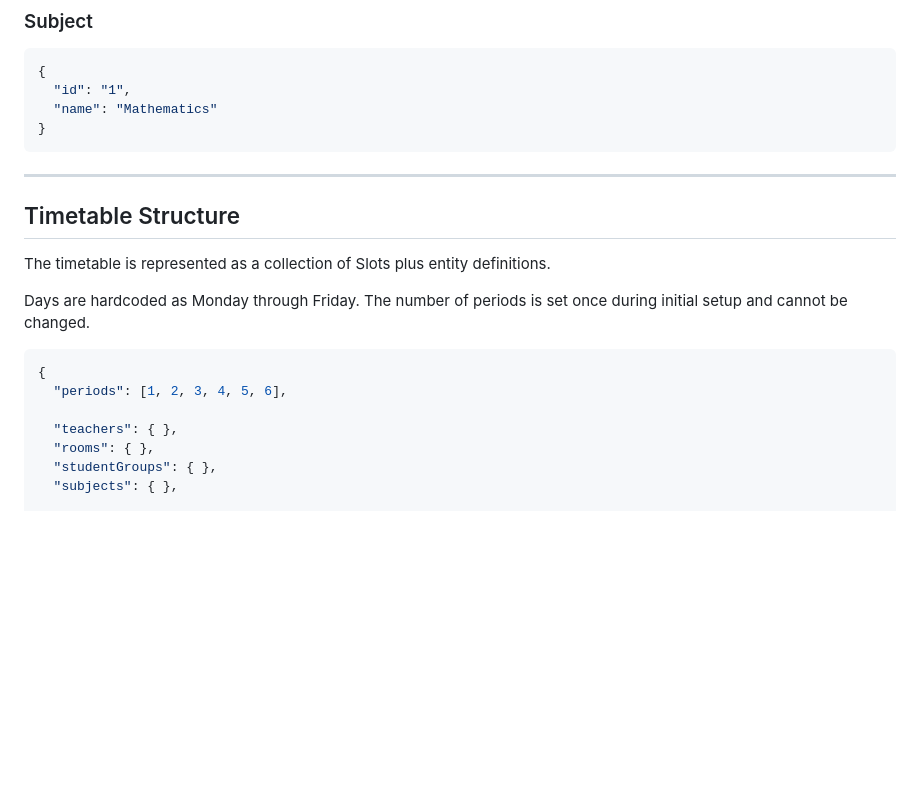
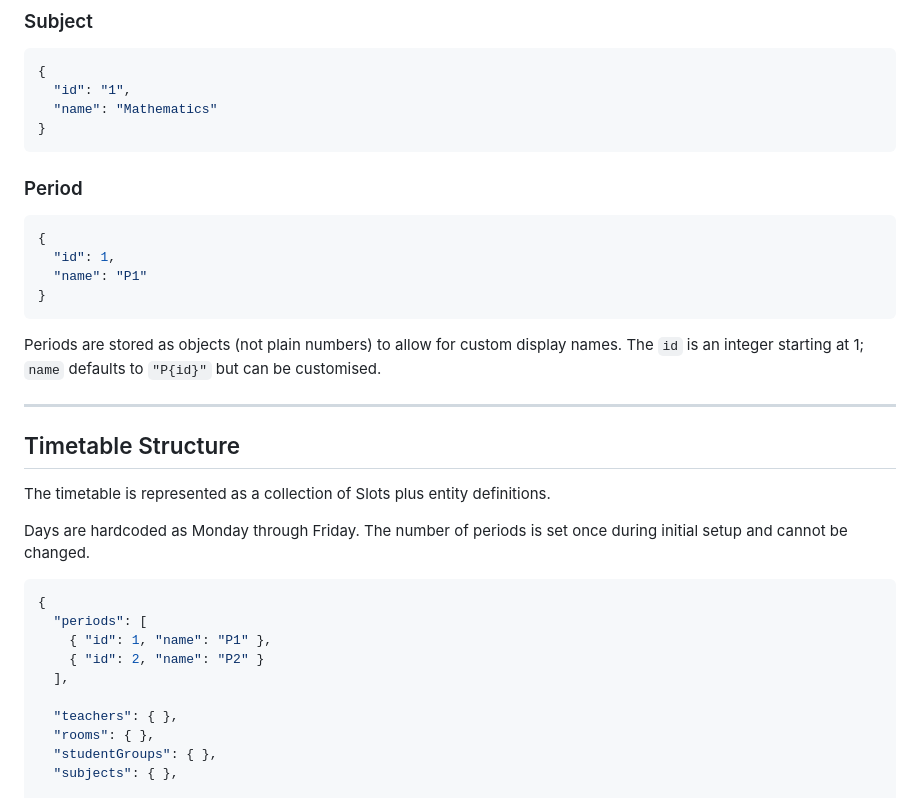
Before and after one commit to IanKulin/Schedulae, a Markdown page: DATASTRUCTURE.md, the part around the change. Drawn GitHub-style; blank space fills up the shorter version.

Commit message:
update for periods change

````diff
--- a/DATASTRUCTURE.md
+++ b/DATASTRUCTURE.md
@@ -114,6 +114,17 @@ Entity IDs are auto-generated incrementing integers (stored as strings). Each en
 }
 ```
 
+### Period
+
+```json
+{
+  "id": 1,
+  "name": "P1"
+}
+```
+
+Periods are stored as objects (not plain numbers) to allow for custom display names. The `id` is an integer starting at 1; `name` defaults to `"P{id}"` but can be customised.
+
 ---
 
 ## Timetable Structure
@@ -124,7 +135,10 @@ Days are hardcoded as Monday through Friday. The number of periods is set once d
 
 ```json
 {
-  "periods": [1, 2, 3, 4, 5, 6],
+  "periods": [
+    { "id": 1, "name": "P1" },
+    { "id": 2, "name": "P2" }
+  ],
 
   "teachers": { },
   "rooms": { },
````
